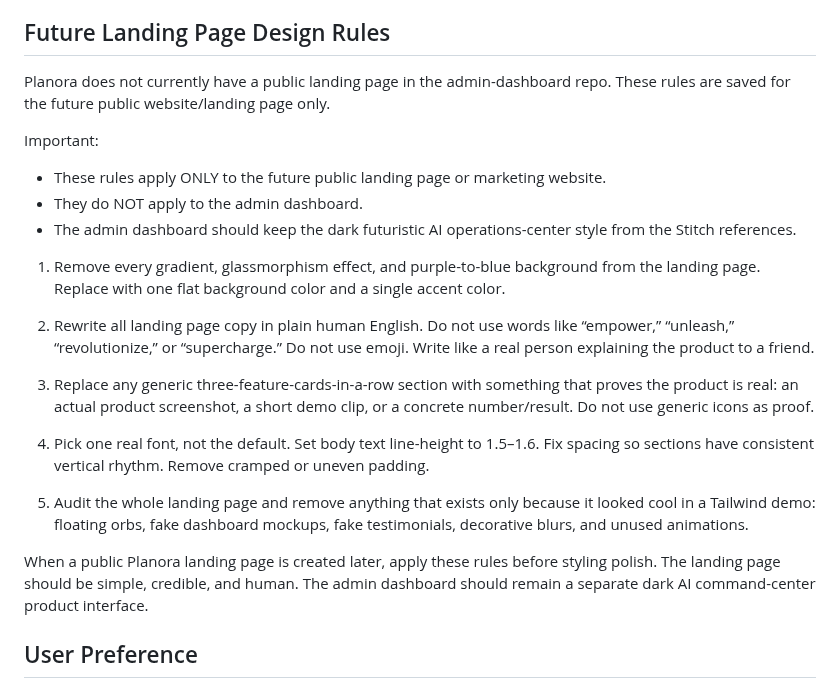
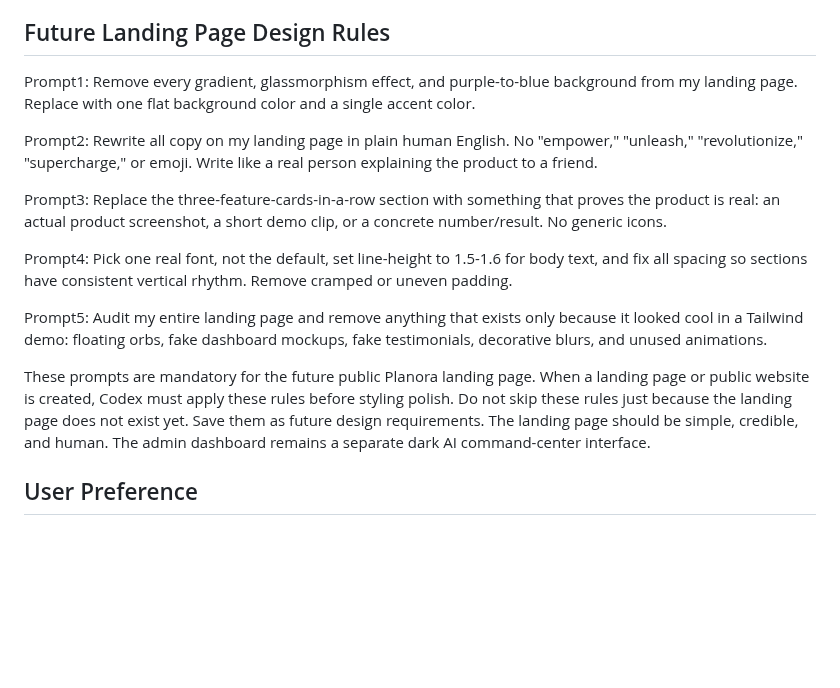
Before and after one commit to ibrahimoll/planora-backend, a Markdown page: docs/PLANORA_CONTEXT.md, the part around the change. GitHub-like rendering; blank space fills up the shorter version.

Commit message:
Add future landing page prompt rules

```diff
--- a/docs/PLANORA_CONTEXT.md
+++ b/docs/PLANORA_CONTEXT.md
@@ -693,25 +693,24 @@ Firebase Storage for attachments remains useful, but it is lower priority unless
 
 ## Future Landing Page Design Rules
 
-Planora does not currently have a public landing page in the admin-dashboard repo. These rules are saved for the future public website/landing page only.
+Prompt1:
+Remove every gradient, glassmorphism effect, and purple-to-blue background from my landing page. Replace with one flat background color and a single accent color.
 
-Important:
+Prompt2:
+Rewrite all copy on my landing page in plain human English.
+No "empower," "unleash," "revolutionize," "supercharge," or emoji.
+Write like a real person explaining the product to a friend.
 
-- These rules apply ONLY to the future public landing page or marketing website.
-- They do NOT apply to the admin dashboard.
-- The admin dashboard should keep the dark futuristic AI operations-center style from the Stitch references.
+Prompt3:
+Replace the three-feature-cards-in-a-row section with something that proves the product is real: an actual product screenshot, a short demo clip, or a concrete number/result. No generic icons.
 
-1. Remove every gradient, glassmorphism effect, and purple-to-blue background from the landing page. Replace with one flat background color and a single accent color.
+Prompt4:
+Pick one real font, not the default, set line-height to 1.5-1.6 for body text, and fix all spacing so sections have consistent vertical rhythm. Remove cramped or uneven padding.
 
-2. Rewrite all landing page copy in plain human English. Do not use words like “empower,” “unleash,” “revolutionize,” or “supercharge.” Do not use emoji. Write like a real person explaining the product to a friend.
+Prompt5:
+Audit my entire landing page and remove anything that exists only because it looked cool in a Tailwind demo: floating orbs, fake dashboard mockups, fake testimonials, decorative blurs, and unused animations.
 
-3. Replace any generic three-feature-cards-in-a-row section with something that proves the product is real: an actual product screenshot, a short demo clip, or a concrete number/result. Do not use generic icons as proof.
-
-4. Pick one real font, not the default. Set body text line-height to 1.5–1.6. Fix spacing so sections have consistent vertical rhythm. Remove cramped or uneven padding.
-
-5. Audit the whole landing page and remove anything that exists only because it looked cool in a Tailwind demo: floating orbs, fake dashboard mockups, fake testimonials, decorative blurs, and unused animations.
-
-When a public Planora landing page is created later, apply these rules before styling polish. The landing page should be simple, credible, and human. The admin dashboard should remain a separate dark AI command-center product interface.
+These prompts are mandatory for the future public Planora landing page. When a landing page or public website is created, Codex must apply these rules before styling polish. Do not skip these rules just because the landing page does not exist yet. Save them as future design requirements. The landing page should be simple, credible, and human. The admin dashboard remains a separate dark AI command-center interface.
 
 ## User Preference
 
```
